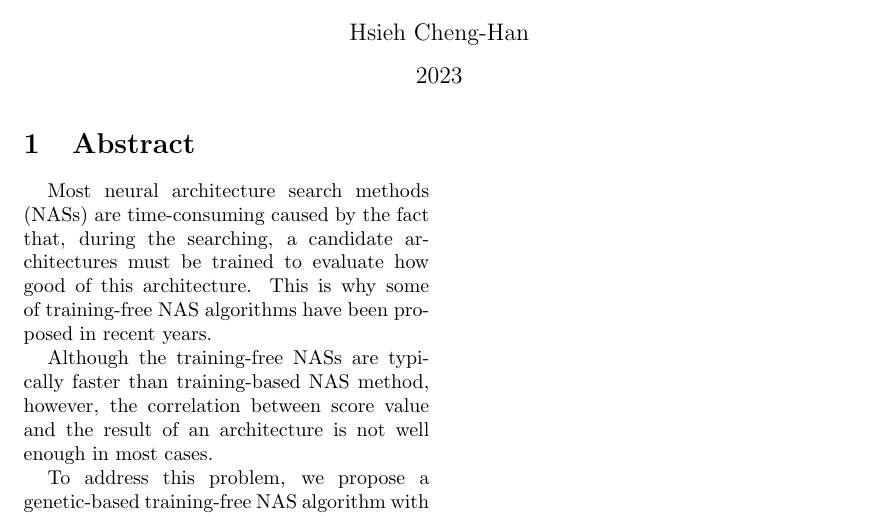
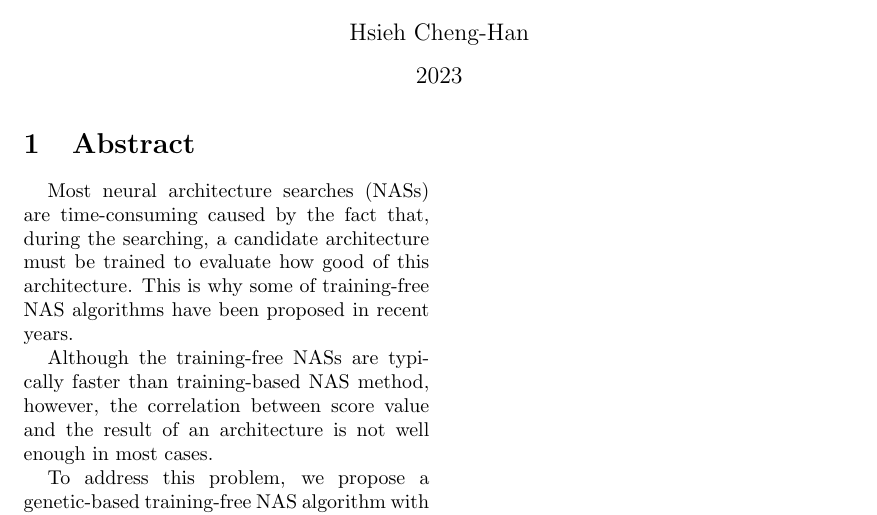
Before and after one commit to OEmiliatanO/Rank-Based-NAS, a LaTeX document (paper/main.tex): part of the page, cut so that both start at the same text. Compiled offline with pdfLaTeX.

Commit message:
update paper/main.tex: fix some typo

```diff
--- a/paper/main.tex
+++ b/paper/main.tex
@@ -26,8 +26,8 @@
 
 \section{Abstract}
 
-    Most neural architecture search methods (NASs) are time-consuming caused by
-    the fact that, during the searching, a candidate architectures must be
+    Most neural architecture searches (NASs) are time-consuming caused by
+    the fact that, during the searching, a candidate architecture must be
     trained to evaluate how good of this architecture. This is why some of
     training-free NAS algorithms have been proposed in recent years.
 
```
